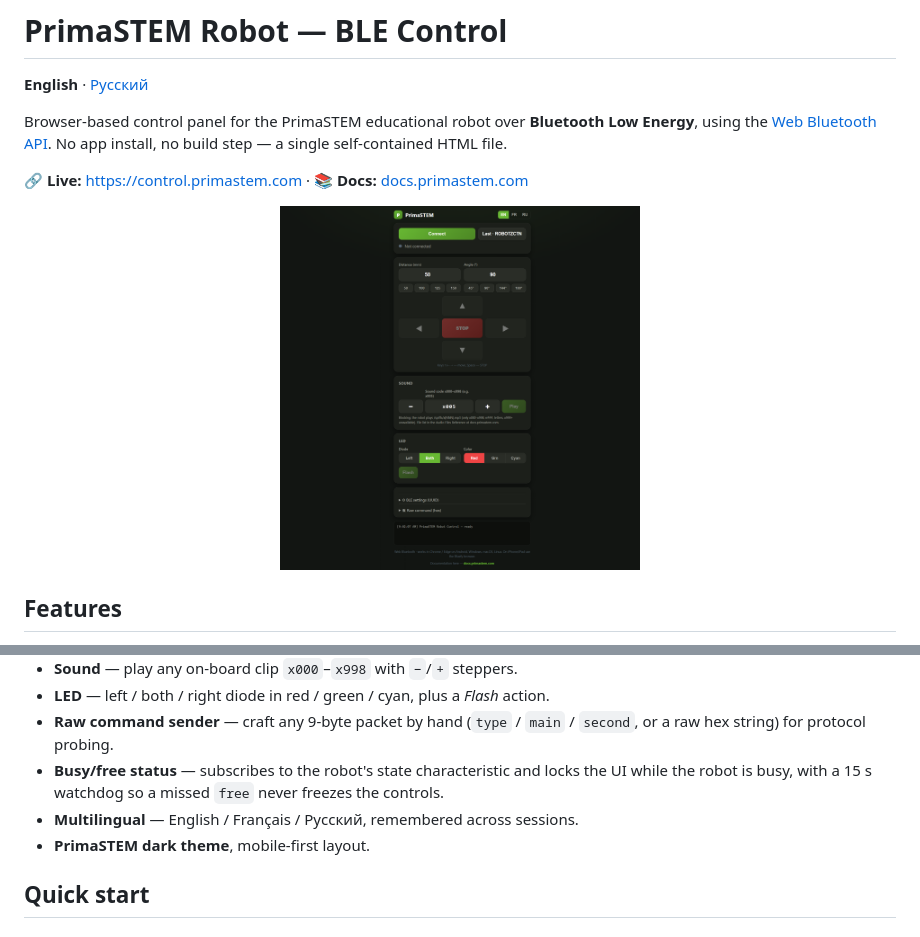
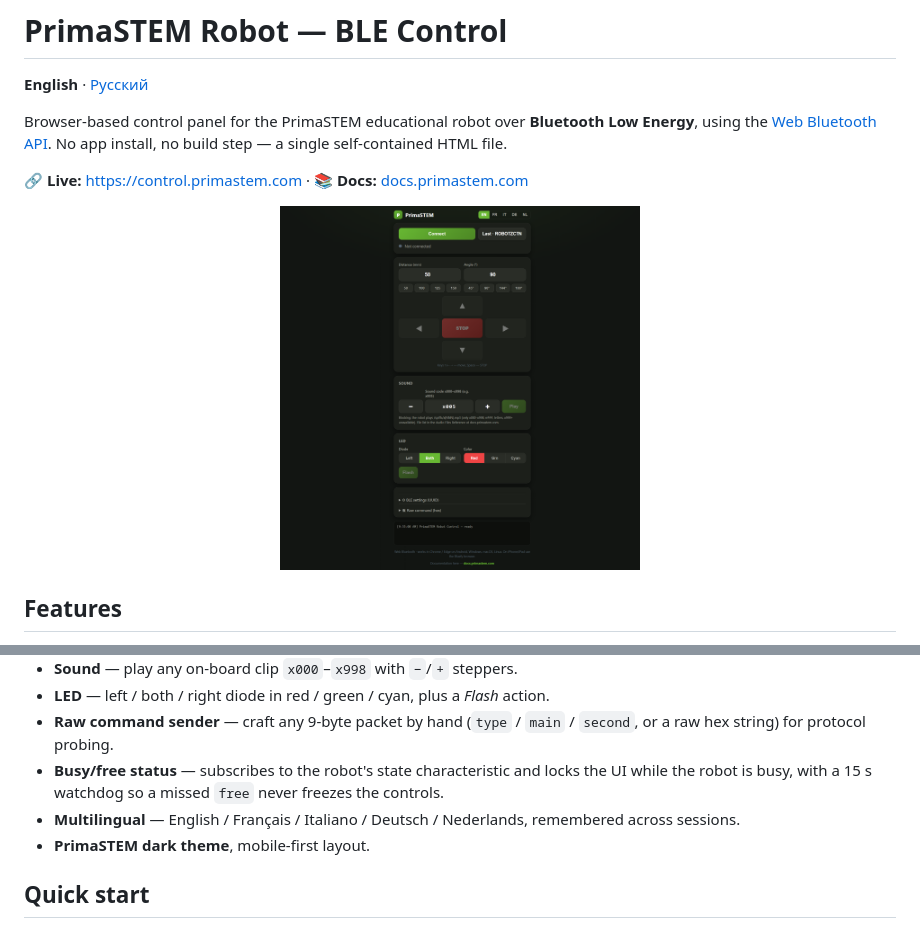
Before and after one commit to primastem/control, a Markdown page: README.md, 2 parts joined by grey strips. Drawn GitHub-style; pictures changed too: assets/screenshot.png.

```diff
--- a/README.md
+++ b/README.md
@@ -21,7 +21,7 @@ Browser-based control panel for the PrimaSTEM educational robot over **Bluetooth
 - **LED** — left / both / right diode in red / green / cyan, plus a *Flash* action.
 - **Raw command sender** — craft any 9-byte packet by hand (`type` / `main` / `second`, or a raw hex string) for protocol probing.
 - **Busy/free status** — subscribes to the robot's state characteristic and locks the UI while the robot is busy, with a 15 s watchdog so a missed `free` never freezes the controls.
-- **Multilingual** — English / Français / Русский, remembered across sessions.
+- **Multilingual** — English / Français / Italiano / Deutsch / Nederlands, remembered across sessions.
 - **PrimaSTEM dark theme**, mobile-first layout.
 
 ## Quick start
```
Also changed, not shown: README.ru.md (+1 -1 lines), 1 other file.
